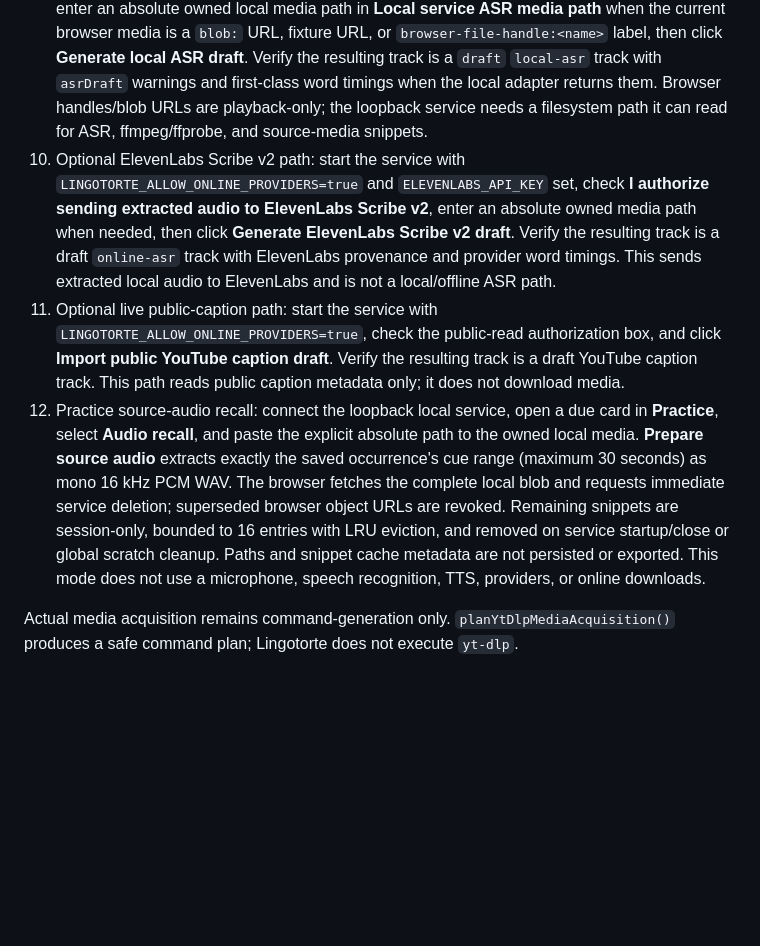
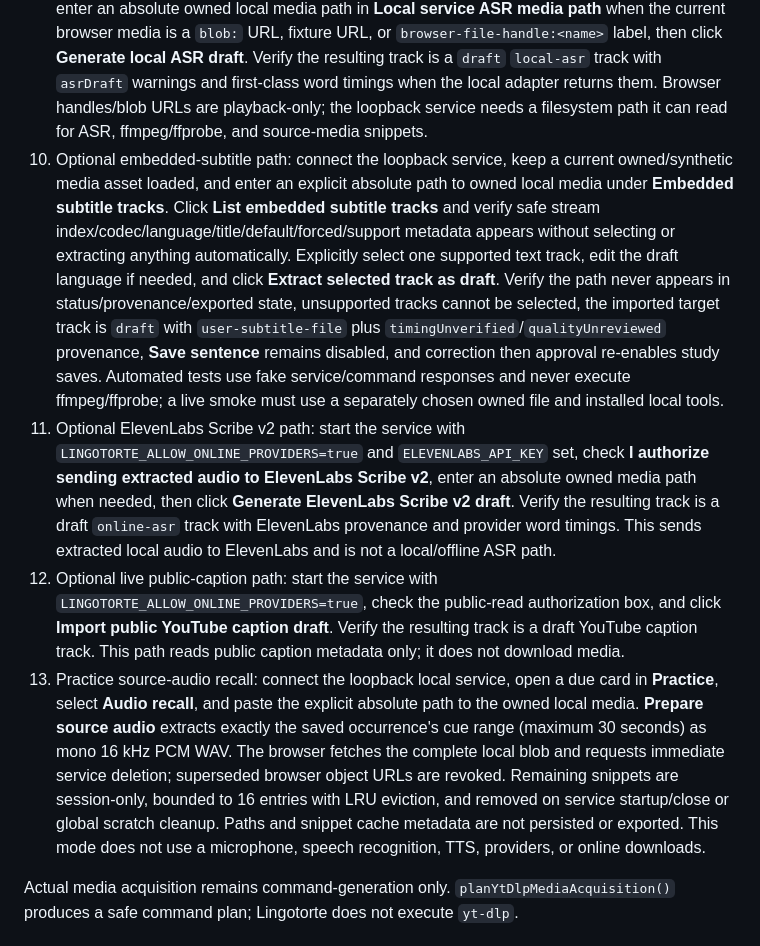
Before and after one commit to rzyns/lingotorte, a Markdown page: docs/dev/local-runbook.md, the part around the change. GitHub-like rendering; blank space fills up the shorter version.

```diff
--- a/docs/dev/local-runbook.md
+++ b/docs/dev/local-runbook.md
@@ -186,9 +186,10 @@ The P7 transcript lane is implemented as a local/fakeable lifecycle slice. Defau
 7. Verify the current transcript is `correcting`, then click **Approve transcript for study**.
 8. Return to **Player** and verify **Save sentence** is enabled and saves the corrected cue text.
 9. Optional local ASR path: start `npm run local` or `npm run dev:local-service`, keep **Settings → Local service URL** pointed at `http://127.0.0.1:5174`, load or keep a current media asset, enter an absolute owned local media path in **Local service ASR media path** when the current browser media is a `blob:` URL, fixture URL, or `browser-file-handle:<name>` label, then click **Generate local ASR draft**. Verify the resulting track is a `draft` `local-asr` track with `asrDraft` warnings and first-class word timings when the local adapter returns them. Browser handles/blob URLs are playback-only; the loopback service needs a filesystem path it can read for ASR, ffmpeg/ffprobe, and source-media snippets.
-10. Optional ElevenLabs Scribe v2 path: start the service with `LINGOTORTE_ALLOW_ONLINE_PROVIDERS=true` and `ELEVENLABS_API_KEY` set, check **I authorize sending extracted audio to ElevenLabs Scribe v2**, enter an absolute owned media path when needed, then click **Generate ElevenLabs Scribe v2 draft**. Verify the resulting track is a draft `online-asr` track with ElevenLabs provenance and provider word timings. This sends extracted local audio to ElevenLabs and is not a local/offline ASR path.
-11. Optional live public-caption path: start the service with `LINGOTORTE_ALLOW_ONLINE_PROVIDERS=true`, check the public-read authorization box, and click **Import public YouTube caption draft**. Verify the resulting track is a draft YouTube caption track. This path reads public caption metadata only; it does not download media.
-12. Practice source-audio recall: connect the loopback local service, open a due card in **Practice**, select **Audio recall**, and paste the explicit absolute path to the owned local media. **Prepare source audio** extracts exactly the saved occurrence's cue range (maximum 30 seconds) as mono 16 kHz PCM WAV. The browser fetches the complete local blob and requests immediate service deletion; superseded browser object URLs are revoked. Remaining snippets are session-only, bounded to 16 entries with LRU eviction, and removed on service startup/close or global scratch cleanup. Paths and snippet cache metadata are not persisted or exported. This mode does not use a microphone, speech recognition, TTS, providers, or online downloads.
+10. Optional embedded-subtitle path: connect the loopback service, keep a current owned/synthetic media asset loaded, and enter an explicit absolute path to owned local media under **Embedded subtitle tracks**. Click **List embedded subtitle tracks** and verify safe stream index/codec/language/title/default/forced/support metadata appears without selecting or extracting anything automatically. Explicitly select one supported text track, edit the draft language if needed, and click **Extract selected track as draft**. Verify the path never appears in status/provenance/exported state, unsupported tracks cannot be selected, the imported target track is `draft` with `user-subtitle-file` plus `timingUnverified`/`qualityUnreviewed` provenance, **Save sentence** remains disabled, and correction then approval re-enables study saves. Automated tests use fake service/command responses and never execute ffmpeg/ffprobe; a live smoke must use a separately chosen owned file and installed local tools.
+11. Optional ElevenLabs Scribe v2 path: start the service with `LINGOTORTE_ALLOW_ONLINE_PROVIDERS=true` and `ELEVENLABS_API_KEY` set, check **I authorize sending extracted audio to ElevenLabs Scribe v2**, enter an absolute owned media path when needed, then click **Generate ElevenLabs Scribe v2 draft**. Verify the resulting track is a draft `online-asr` track with ElevenLabs provenance and provider word timings. This sends extracted local audio to ElevenLabs and is not a local/offline ASR path.
+12. Optional live public-caption path: start the service with `LINGOTORTE_ALLOW_ONLINE_PROVIDERS=true`, check the public-read authorization box, and click **Import public YouTube caption draft**. Verify the resulting track is a draft YouTube caption track. This path reads public caption metadata only; it does not download media.
+13. Practice source-audio recall: connect the loopback local service, open a due card in **Practice**, select **Audio recall**, and paste the explicit absolute path to the owned local media. **Prepare source audio** extracts exactly the saved occurrence's cue range (maximum 30 seconds) as mono 16 kHz PCM WAV. The browser fetches the complete local blob and requests immediate service deletion; superseded browser object URLs are revoked. Remaining snippets are session-only, bounded to 16 entries with LRU eviction, and removed on service startup/close or global scratch cleanup. Paths and snippet cache metadata are not persisted or exported. This mode does not use a microphone, speech recognition, TTS, providers, or online downloads.
 
 Actual media acquisition remains command-generation only. `planYtDlpMediaAcquisition()` produces a safe command plan; Lingotorte does not execute `yt-dlp`.
 
```
Also changed, not shown: PLAN-STATUS.md (+11 -3 lines), PLAN.md (+4 -3 lines).
